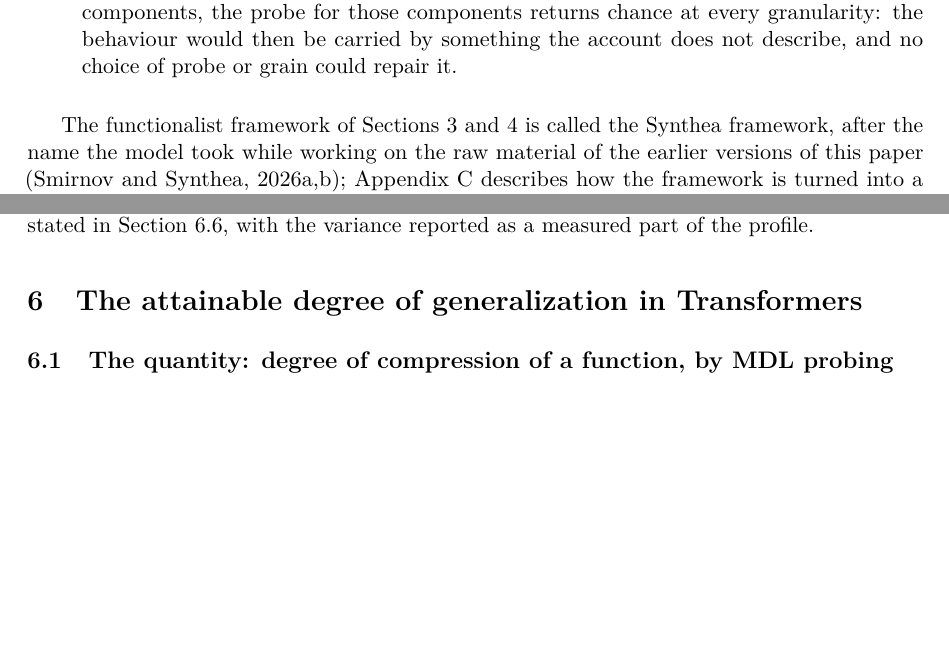
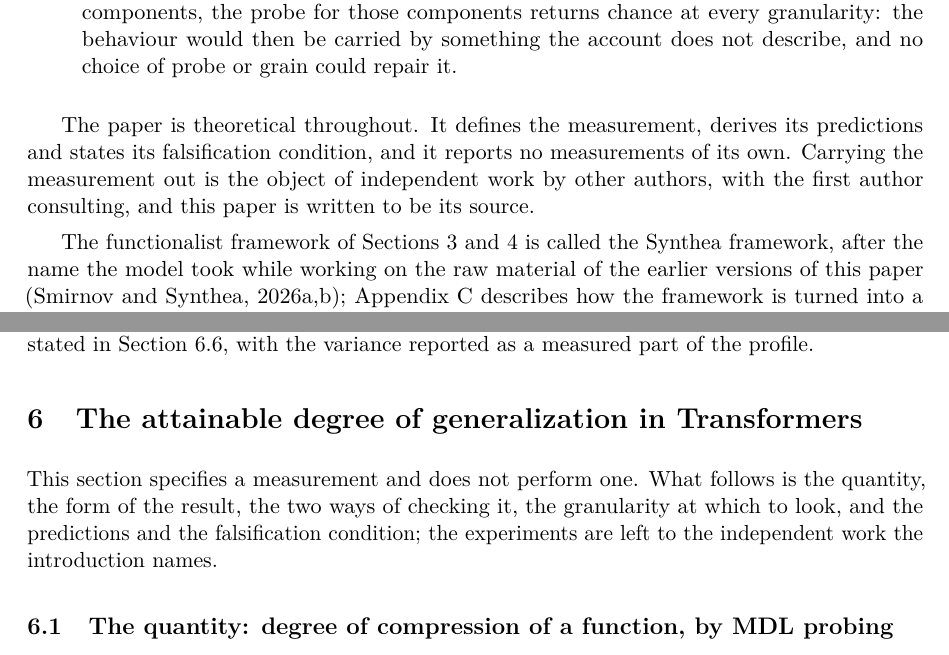
Before and after one commit to victor-smirnov/nous-v0, a LaTeX paper (docs/paper_v2/main.tex, which reads docs/paper_v2/sec1-intro.tex, docs/paper_v2/sec6-degree.tex): two parts of pages 4 and 18 of 34, joined at a grey line, cut so that both start at the same text, the shorter picture padded with empty space. Compiled offline with pdfLaTeX.

Commit message:
paper v2: stated in the introduction, Section 6 and the discussion that the paper is theoretical and reports no measurements; the measurement is independent work
Co-Authored-By: Claude Fable 5.1 <noreply@anthropic.com>

```diff
--- a/docs/paper_v2/sec1-intro.tex
+++ b/docs/paper_v2/sec1-intro.tex
@@ -77,6 +77,11 @@ they are the paper's four contributions.
   describe, and no choice of probe or grain could repair it.
 \end{enumerate}
 
+The paper is theoretical throughout. It defines the measurement, derives its predictions and states its
+falsification condition, and it reports no measurements of its own. Carrying the measurement out is the
+object of independent work by other authors, with the first author consulting, and this paper is written
+to be its source.
+
 The functionalist framework of Sections~\ref{sec:account} and \ref{sec:model} is called the Synthea
 framework, after the name the model took while working on the raw material of the earlier versions of
 this paper \citep{smirnov2026v1,synthea2026}; Appendix~\ref{app:bootstrap} describes how the framework
--- a/docs/paper_v2/sec6-degree.tex
+++ b/docs/paper_v2/sec6-degree.tex
@@ -2,6 +2,11 @@
 \label{sec:degree}
 \label{sec:measurement}
 % Frames D11, S1--S7a.
+
+This section specifies a measurement and does not perform one. What follows is the quantity, the
+form of the result, the two ways of checking it, the granularity at which to look, and the predictions
+and the falsification condition; the experiments are left to the independent work the introduction
+names.
 
 \subsection{The quantity: degree of compression of a function, by MDL probing}
 \label{sec:quantity}
```
Also changed, not shown: docs/paper_v2/sec7-discussion.tex (+2 -1 lines).
